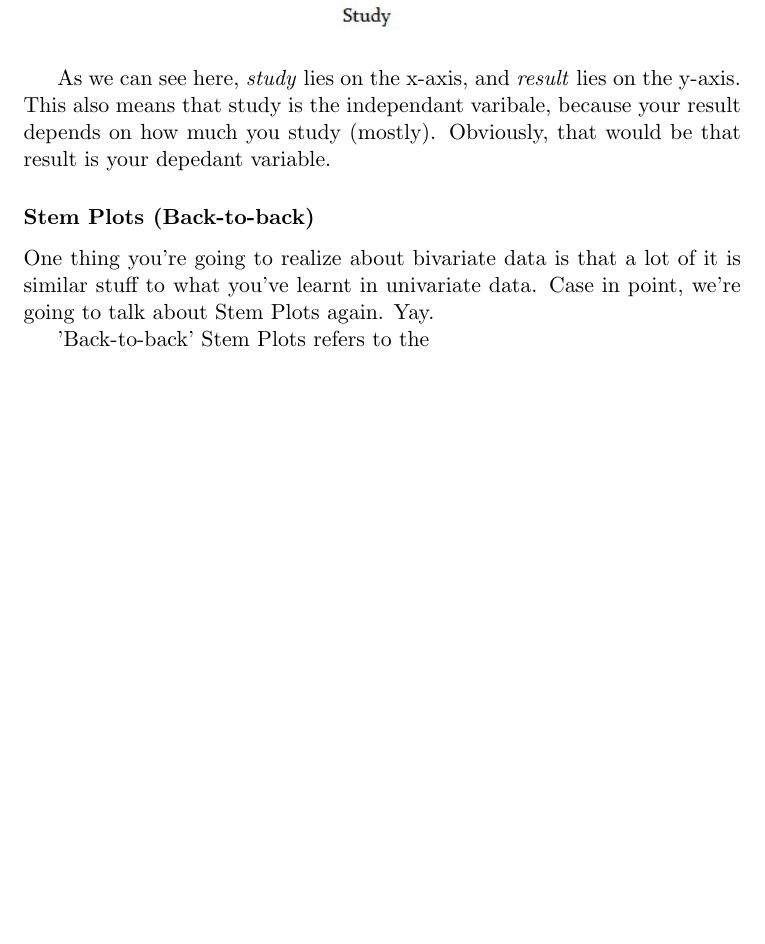
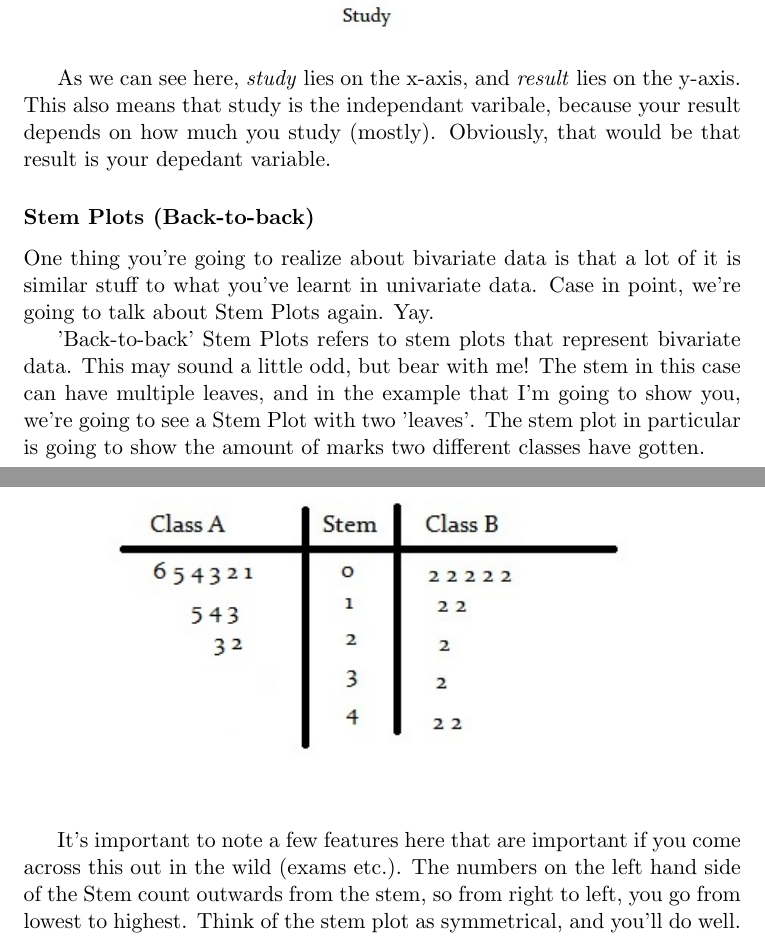
Before and after one commit to b-gun/SimplyFurther, a LaTeX document (Simply Further (First Draft).tex): part of page 20 of 20 before the commit and two parts of pages 20 and 21 of 21 after it, the two joined at a grey line, cut so that both start at the same text, the shorter picture padded with empty space. Compiled offline with pdfLaTeX.

Commit message:
DoubleStemPlots
Haven't updated in a while thanks to exams! Finished off the double Stem
Plots.

```diff
--- a/Simply Further (First Draft).tex
+++ b/Simply Further (First Draft).tex
@@ -2,6 +2,7 @@
 %Gummi|062|=)
 \usepackage{graphicx}
 \usepackage{pdfpages}
+\usepackage{graphicx}
 \begin{document}
 
 \includepdf{FrontCover(Needswork).png}
@@ -387,7 +388,17 @@ As we can see here, \emph{study} lies on the x-axis, and \emph{result} lies on t
 
 One thing you're going to realize about bivariate data is that a lot of it is similar stuff to what you've learnt in univariate data. Case in point, we're going to talk about Stem Plots again. Yay.
 
-'Back-to-back' Stem Plots refers to the
+'Back-to-back' Stem Plots refers to stem plots that represent bivariate data. This may sound a little odd, but bear with me! The stem in this case can have multiple leaves, and in the example that I'm going to show you, we're going to see a Stem Plot with two 'leaves'. The stem plot in particular is going to show the amount of marks two different classes have gotten.
+
+\clearpage{}
+\begin{figure}[htp]
+\centering
+\includegraphics[scale=1.00]{StemDoubleLeafImage11.jpg}
+\end{figure}
+
+It's important to note a few features here that are important if you come across this out in the wild (exams etc.). The numbers on the left hand side of the Stem count outwards from the stem, so from right to left, you go from lowest to highest. Think of the stem plot as symmetrical, and you'll do well.
+
+
 
 
 
```
Also changed, not shown: StemDoubleLeafImage11.jpg (added).
